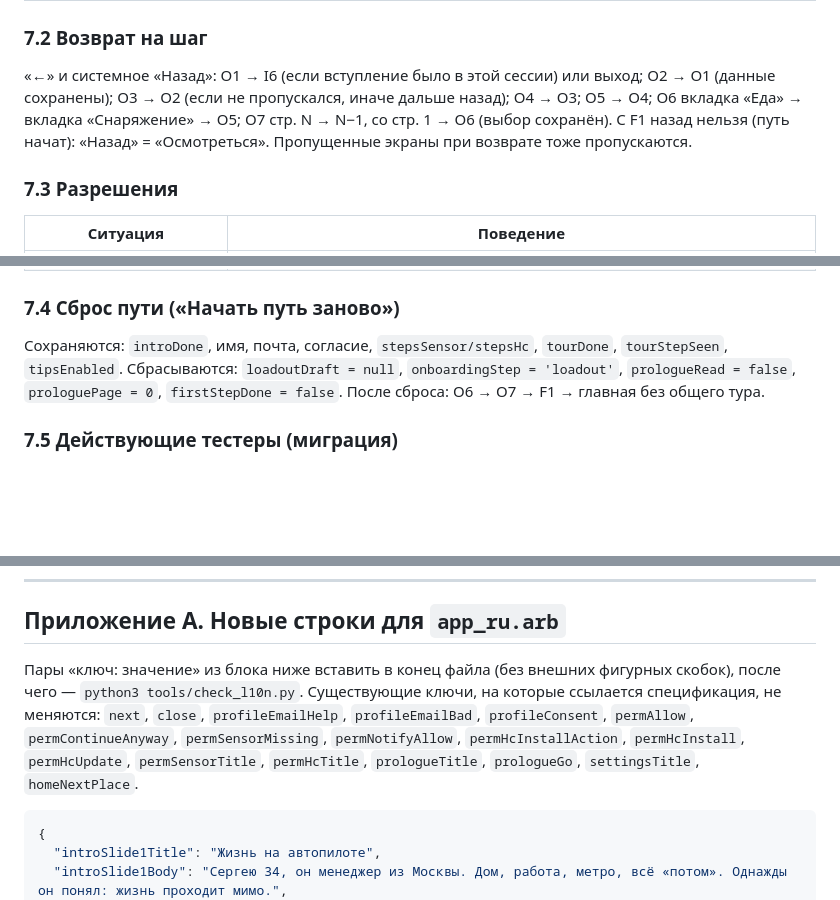
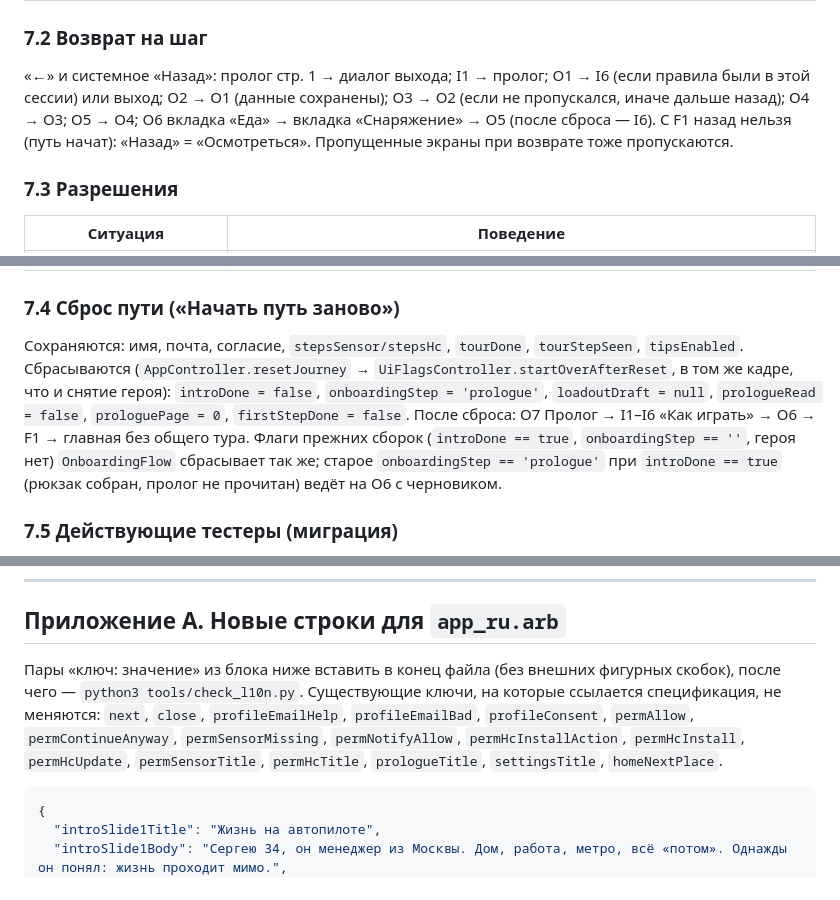
Before and after one commit to slbobr-gif/-v5, a Markdown page: 09-intro-onboarding-spec.md, 3 parts joined by grey strips. Rendered like a GitHub page; blank space fills up the shorter version.

````diff
--- a/09-intro-onboarding-spec.md
+++ b/09-intro-onboarding-spec.md
@@ -412,7 +416,7 @@ return const HomeShell();                                    // HomeShell зап
 
 ### 7.2 Возврат на шаг
 
-«←» и системное «Назад»: O1 → I6 (если вступление было в этой сессии) или выход; O2 → O1 (данные сохранены); O3 → O2 (если не пропускался, иначе дальше назад); O4 → O3; O5 → O4; O6 вкладка «Еда» → вкладка «Снаряжение» → O5; O7 стр. N → N−1, со стр. 1 → O6 (выбор сохранён). С F1 назад нельзя (путь начат): «Назад» = «Осмотреться». Пропущенные экраны при возврате тоже пропускаются.
+«←» и системное «Назад»: пролог стр. 1 → диалог выхода; I1 → пролог; O1 → I6 (если правила были в этой сессии) или выход; O2 → O1 (данные сохранены); O3 → O2 (если не пропускался, иначе дальше назад); O4 → O3; O5 → O4; O6 вкладка «Еда» → вкладка «Снаряжение» → O5 (после сброса — I6). С F1 назад нельзя (путь начат): «Назад» = «Осмотреться». Пропущенные экраны при возврате тоже пропускаются.
 
 ### 7.3 Разрешения
 
@@ -427,7 +431,7 @@ return const HomeShell();                                    // HomeShell зап
 
 ### 7.4 Сброс пути («Начать путь заново»)
 
-Сохраняются: `introDone`, имя, почта, согласие, `stepsSensor/stepsHc`, `tourDone`, `tourStepSeen`, `tipsEnabled`. Сбрасываются: `loadoutDraft = null`, `onboardingStep = 'loadout'`, `prologueRead = false`, `prologuePage = 0`, `firstStepDone = false`. После сброса: O6 → O7 → F1 → главная без общего тура.
+Сохраняются: имя, почта, согласие, `stepsSensor/stepsHc`, `tourDone`, `tourStepSeen`, `tipsEnabled`. Сбрасываются (`AppController.resetJourney` → `UiFlagsController.startOverAfterReset`, в том же кадре, что и снятие героя): `introDone = false`, `onboardingStep = 'prologue'`, `loadoutDraft = null`, `prologueRead = false`, `prologuePage = 0`, `firstStepDone = false`. После сброса: O7 Пролог → I1–I6 «Как играть» → O6 → F1 → главная без общего тура. Флаги прежних сборок (`introDone == true`, `onboardingStep == ''`, героя нет) `OnboardingFlow` сбрасывает так же; старое `onboardingStep == 'prologue'` при `introDone == true` (рюкзак собран, пролог не прочитан) ведёт на O6 с черновиком.
 
 ### 7.5 Действующие тестеры (миграция)
 
@@ -543,7 +547,7 @@ return const HomeShell();                                    // HomeShell зап
 
 ## Приложение A. Новые строки для `app_ru.arb`
 
-Пары «ключ: значение» из блока ниже вставить в конец файла (без внешних фигурных скобок), после чего — `python3 tools/check_l10n.py`. Существующие ключи, на которые ссылается спецификация, не меняются: `next`, `close`, `profileEmailHelp`, `profileEmailBad`, `profileConsent`, `permAllow`, `permContinueAnyway`, `permSensorMissing`, `permNotifyAllow`, `permHcInstallAction`, `permHcInstall`, `permHcUpdate`, `permSensorTitle`, `permHcTitle`, `prologueTitle`, `prologueGo`, `settingsTitle`, `homeNextPlace`.
+Пары «ключ: значение» из блока ниже вставить в конец файла (без внешних фигурных скобок), после чего — `python3 tools/check_l10n.py`. Существующие ключи, на которые ссылается спецификация, не меняются: `next`, `close`, `profileEmailHelp`, `profileEmailBad`, `profileConsent`, `permAllow`, `permContinueAnyway`, `permSensorMissing`, `permNotifyAllow`, `permHcInstallAction`, `permHcInstall`, `permHcUpdate`, `permSensorTitle`, `permHcTitle`, `prologueTitle`, `settingsTitle`, `homeNextPlace`.
 
 ```json
 {
````
Also changed, not shown: other parts of 09-intro-onboarding-spec.md (+9 -5 lines), folklore-gifts.md (+2 -1 lines).
